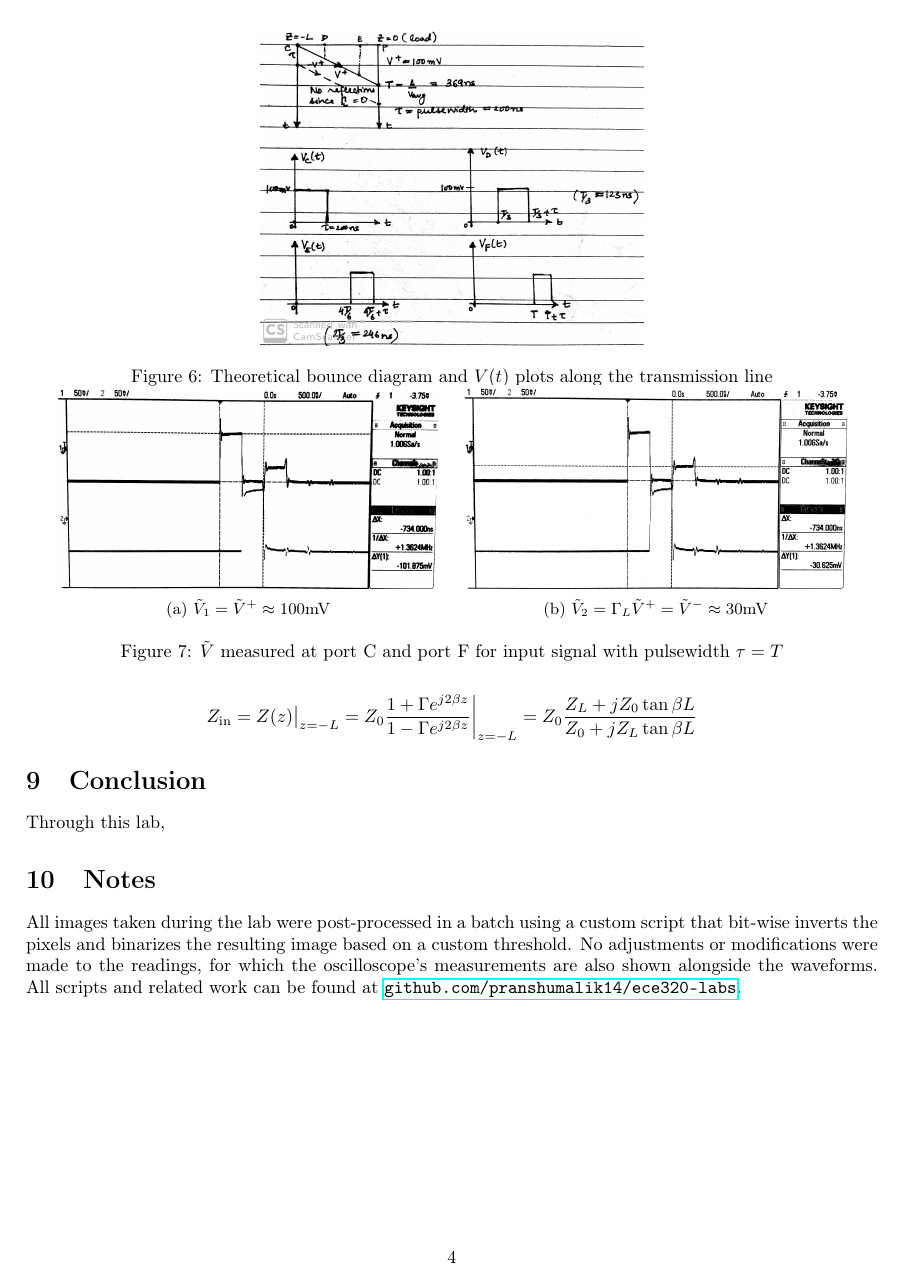
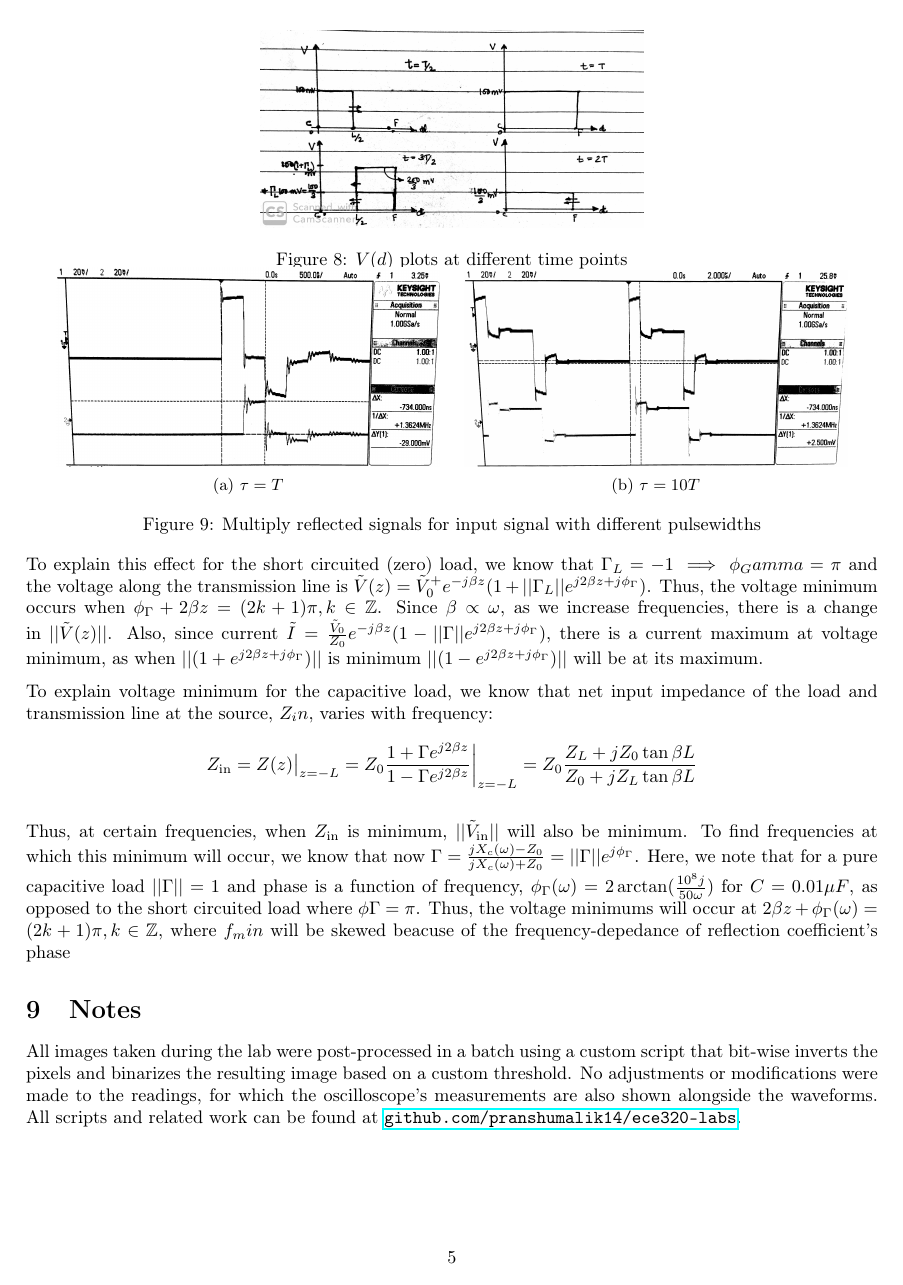
Before and after one commit to pranshumalik14/ece320-labs, a LaTeX document (lab1/lab1-report.tex): page 4 of 5 before the commit and page 5 of 6 after it. Compiled offline with pdfLaTeX.

Commit message:
lab 1 complete!

```diff
--- a/lab1/lab1-report.tex
+++ b/lab1/lab1-report.tex
@@ -4,6 +4,7 @@
 \usepackage[T1]{fontenc}
 \usepackage{amsmath}
 \usepackage{lipsum}
+\usepackage{amsfonts}
 \usepackage{hyperref}
 \usepackage[utf8]{inputenc}
 \usepackage[letterpaper,margin=1in]{geometry}
@@ -226,0 +230,12 @@ be reflections on both ends of the transmission line.
+\begin{figure}[ht]
+    \centering
+    \begin{subfigure}[b]{0.45\textwidth}
+        \includegraphics[width=\textwidth]{../photos/lab1/v_t_gamma_mult_1T.jpg}
+        \caption{$\tau = T$}
+    \end{subfigure}
+    \quad
+    \begin{subfigure}[b]{0.45\textwidth}
+        \includegraphics[width=\textwidth]{../photos/lab1/v_t_gamma_mult_10T.jpg}
+        \caption{$\tau = 10T$}
+    \end{subfigure}
+    \caption{Multiply reflected signals for input signal with different pulsewidths\vspace{-0.4cm}}
@@ -245,15 +298,22 @@ be reflections on both ends of the transmission line.
     \label{volt_diag}
 \end{figure}
 
-We know that the impedance changes.
+To explain this effect for the short circuited (zero) load, we know that $\Gamma_L = -1 \implies \phi_Gamma = \pi$ and the voltage along the transmission line is
+$\tilde V(z) = \tilde V_0^+e^{-j\beta z}(1 + ||\Gamma_L|| e^{j2\beta z + j\phi_\Gamma})$. Thus, the voltage minimum occurs
+when $\phi_\Gamma + 2\beta z = (2k + 1)\pi, k \in \mathbb{Z}$. Since $\beta \propto \omega$, as we increase frequencies, there is a
+change in $||\tilde V(z)||$. Also, since current $\tilde I = \frac{\tilde V_0}{Z_0}e^{-j\beta z}(1 - ||\Gamma||e^{j2\beta z + j\phi_\Gamma})$, there is a current maximum
+at voltage minimum, as when $||(1 + e^{j2\beta z + j\phi_\Gamma})||$ is minimum $||(1 - e^{j2\beta z + j\phi_\Gamma})||$ will be at its maximum.
 
+
+To explain voltage minimum for the capacitive load, we know that net input impedance of the load and transmission line at the source, $Z_in$, varies with frequency:
 \[
     Z_{\text{in}} = Z(z)\big\rvert_{z=-L} = Z_0 \frac{1+\Gamma e^{j2\beta z}}{1-\Gamma e^{j2\beta z}}\bigg\rvert_{z=-L} = Z_0 \frac{Z_L + jZ_0\tan{\beta L}}{Z_0 + jZ_L\tan{\beta L}}
 \]
 
-\section{Conclusion}
-
-Through this lab,
+Thus, at certain frequencies, when $Z_\text{in}$ is minimum, $||\tilde V_\text{in}||$ will also be minimum. To find frequencies at which this minimum will occur,
+we know that now $\Gamma = \frac{jX_c(\omega) - Z_0}{jX_c(\omega) + Z_0} = ||\Gamma||e^{j\phi_\Gamma}$. Here, we note that for a pure
+capacitive load $||\Gamma|| = 1$ and phase is a function of frequency, $\phi_\Gamma(\omega) = 2\arctan(\frac{10^8j}{50\omega})$ for $C = 0.01\mu F$, as opposed to the short circuited load where $\phi\Gamma = \pi$.
+Thus, the voltage minimums will occur at $2\beta z + \phi_\Gamma(\omega) = (2k+1)\pi, k \in \mathbb{Z}$, where $f_min$ will be skewed beacuse of the frequency-depedance of reflection coefficient's phase
 
 \section{Notes}
 
```
Also changed, not shown: photos/lab1/v_t_bounce_mult_ref.jpg (added), photos/lab1/v_t_gamma_mult_10T.jpg (added), photos/lab1/v_t_gamma_mult_1T.jpg (added), lab1/lab1-report.tex (44 more changed lines).
